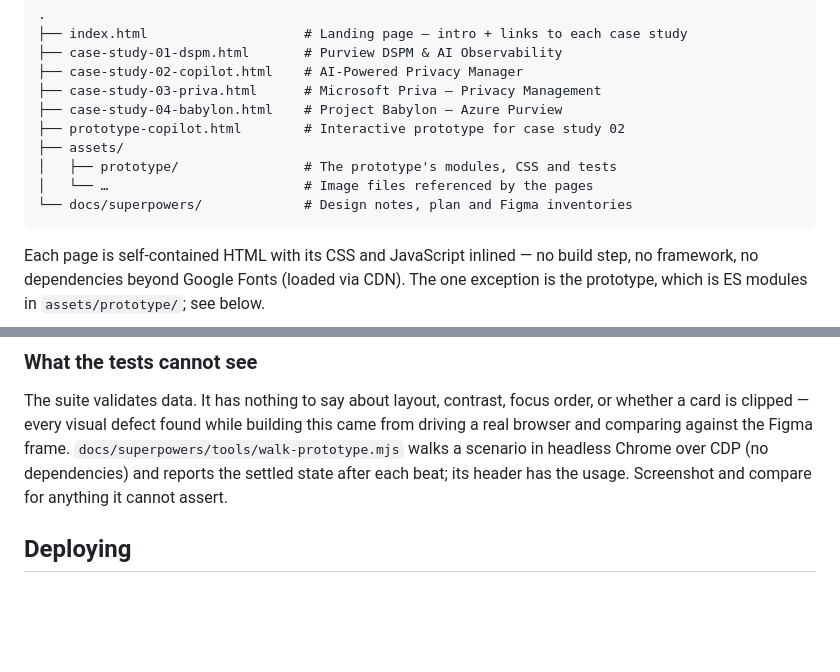
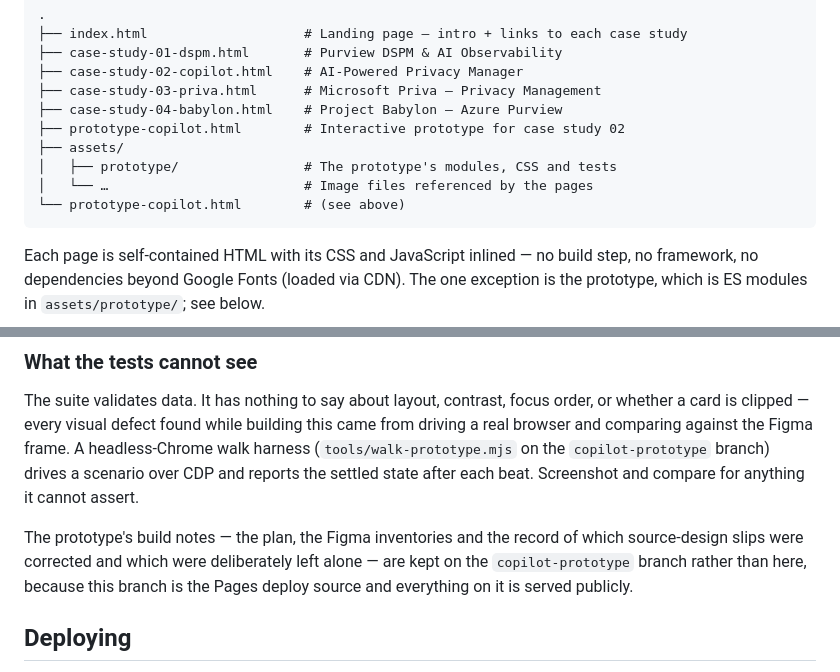
Before and after one commit to mehvash-fatima/mehvash-fatima.github.io, a Markdown page: README.md, 2 parts joined by grey strips. Rendered like a GitHub page; blank space fills up the shorter version.

Commit message:
Point the README at where the notes actually live
This branch does not carry docs/superpowers/, so the structure listing and the
walk-harness path were both pointing at files that are not here. Names the
copilot-prototype branch instead, and says why the split exists.

````diff
--- a/README.md
+++ b/README.md
@@ -18,7 +18,7 @@ across data governance, privacy, and AI-powered security tooling.
 ├── assets/
 │   ├── prototype/                # The prototype's modules, CSS and tests
 │   └── …                         # Image files referenced by the pages
-└── docs/superpowers/             # Design notes, plan and Figma inventories
+└── prototype-copilot.html        # (see above)
 ```
 
 Each page is self-contained HTML with its CSS and JavaScript inlined — no build
@@ -97,9 +97,14 @@ its `*.test.js` naming, not by directory.
 The suite validates data. It has nothing to say about layout, contrast, focus
 order, or whether a card is clipped — every visual defect found while building
 this came from driving a real browser and comparing against the Figma frame.
-`docs/superpowers/tools/walk-prototype.mjs` walks a scenario in headless Chrome
-over CDP (no dependencies) and reports the settled state after each beat; its
-header has the usage. Screenshot and compare for anything it cannot assert.
+A headless-Chrome walk harness (`tools/walk-prototype.mjs` on the
+`copilot-prototype` branch) drives a scenario over CDP and reports the settled
+state after each beat. Screenshot and compare for anything it cannot assert.
+
+The prototype's build notes — the plan, the Figma inventories and the record of
+which source-design slips were corrected and which were deliberately left alone
+— are kept on the `copilot-prototype` branch rather than here, because this
+branch is the Pages deploy source and everything on it is served publicly.
 
 ## Deploying
 
````
